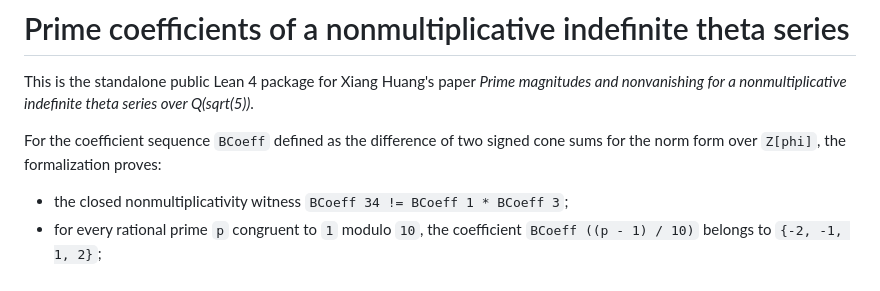
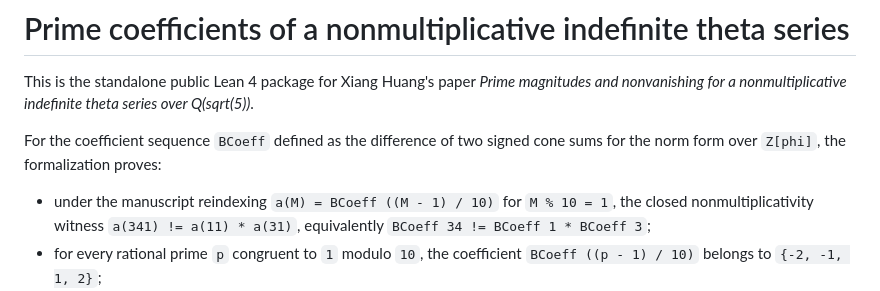
Before and after one commit to xiangyazi24/palomar-qseries-prime-coefficients, a Markdown page: README.md, the part around the change. Drawn GitHub-style.

Commit message:
Explain the reindexed witness in the README

```diff
--- a/README.md
+++ b/README.md
@@ -7,7 +7,9 @@ series over Q(sqrt(5))*.
 For the coefficient sequence `BCoeff` defined as the difference of two signed
 cone sums for the norm form over `Z[phi]`, the formalization proves:
 
-- the closed nonmultiplicativity witness
+- under the manuscript reindexing
+  `a(M) = BCoeff ((M - 1) / 10)` for `M % 10 = 1`, the closed
+  nonmultiplicativity witness `a(341) != a(11) * a(31)`, equivalently
   `BCoeff 34 != BCoeff 1 * BCoeff 3`;
 - for every rational prime `p` congruent to `1` modulo `10`, the coefficient
   `BCoeff ((p - 1) / 10)` belongs to `{-2, -1, 1, 2}`;
```
